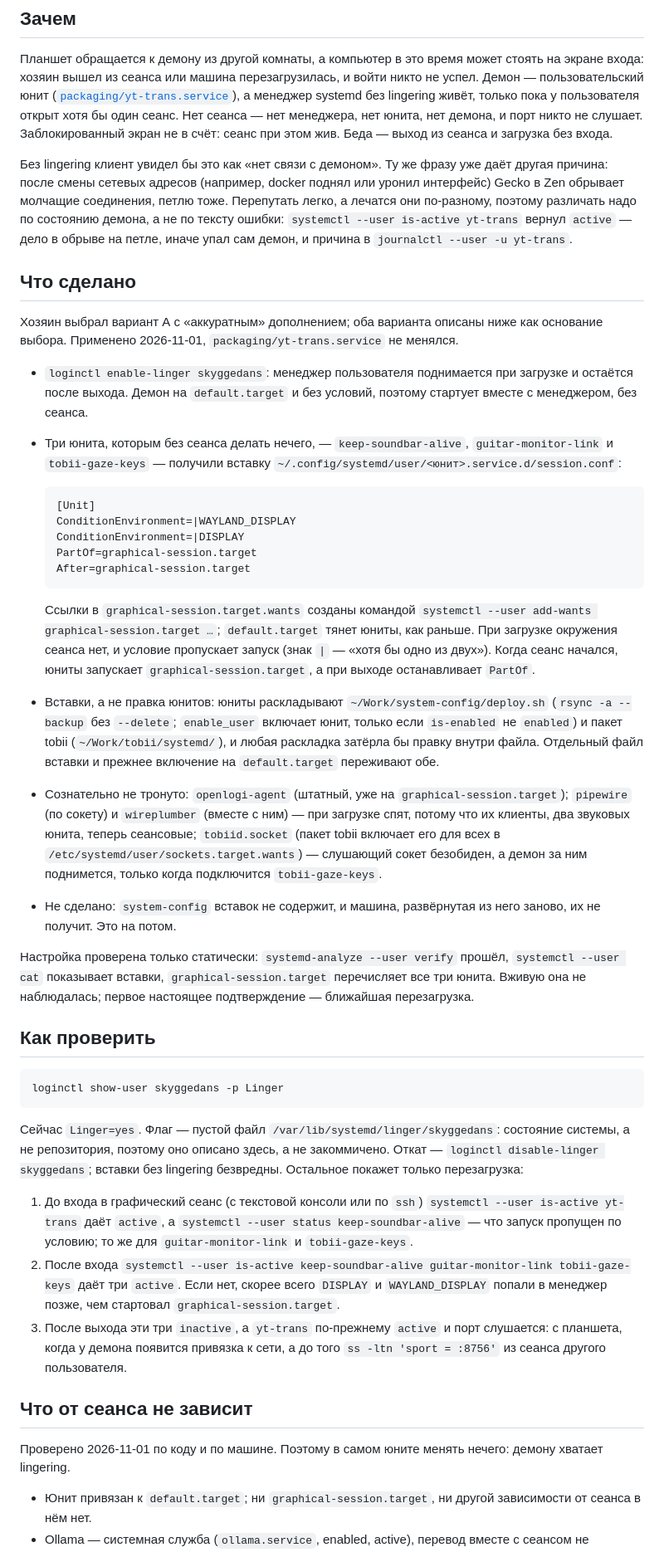
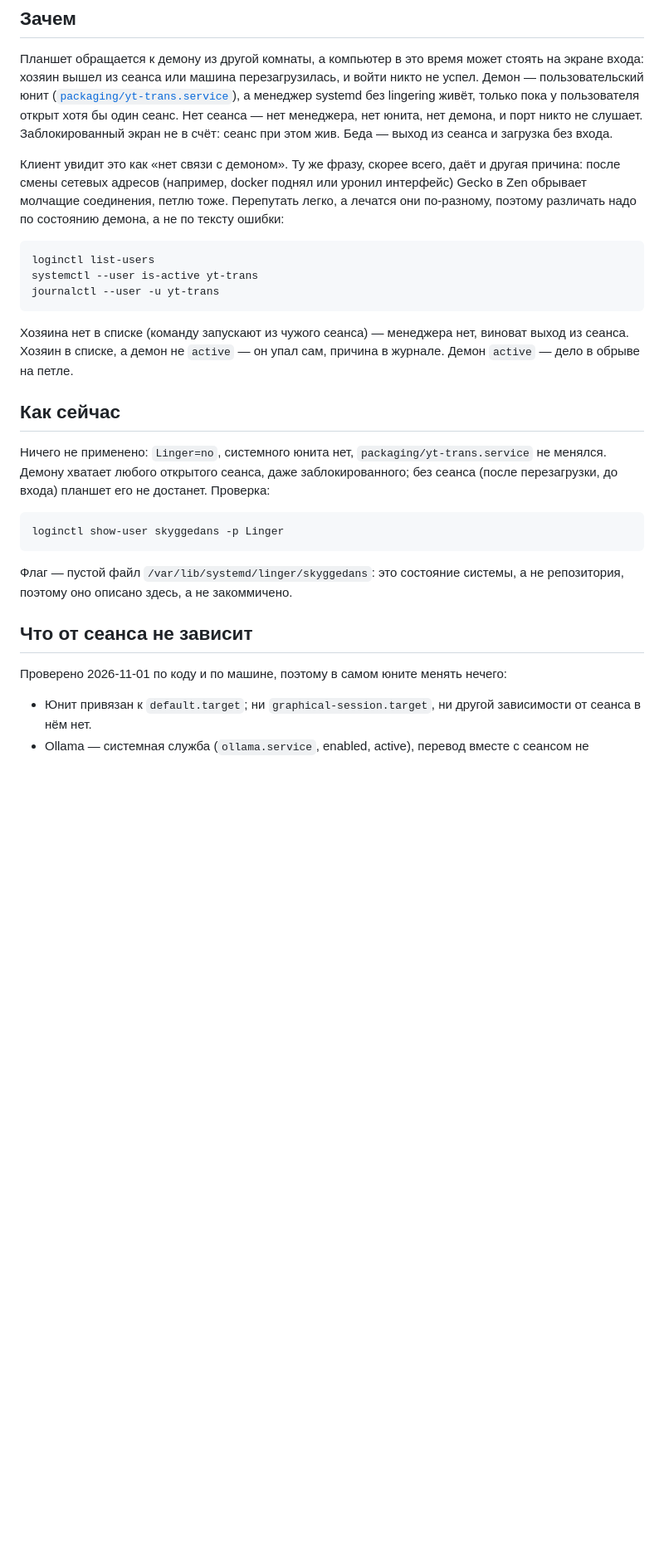
Before and after one commit to Skyggedans/yt-trans, a Markdown page: docs/running.md, the part around one of its changes. Shown at 83% size. GitHub-like rendering; blank space fills up the shorter version.

````diff
--- a/docs/running.md
+++ b/docs/running.md
@@ -13,87 +13,39 @@ systemd без lingering живёт, только пока у пользоват
 слушает. Заблокированный экран не в счёт: сеанс при этом жив. Беда — выход из
 сеанса и загрузка без входа.
 
-Без lingering клиент увидел бы это как «нет связи с демоном». Ту же фразу уже
-даёт другая причина: после смены сетевых адресов (например, docker поднял или
-уронил интерфейс) Gecko в Zen обрывает молчащие соединения, петлю тоже.
-Перепутать легко, а лечатся они по-разному, поэтому различать надо по состоянию
-демона, а не по тексту ошибки: `systemctl --user is-active yt-trans` вернул
-`active` — дело в обрыве на петле, иначе упал сам демон, и причина в
-`journalctl --user -u yt-trans`.
+Клиент увидит это как «нет связи с демоном». Ту же фразу, скорее всего, даёт и
+другая причина: после смены сетевых адресов (например, docker поднял или уронил
+интерфейс) Gecko в Zen обрывает молчащие соединения, петлю тоже. Перепутать
+легко, а лечатся они по-разному, поэтому различать надо по состоянию демона, а
+не по тексту ошибки:
 
-## Что сделано
+```
+loginctl list-users
+systemctl --user is-active yt-trans
+journalctl --user -u yt-trans
+```
 
-Хозяин выбрал вариант А с «аккуратным» дополнением; оба варианта описаны ниже
-как основание выбора. Применено 2026-11-01, `packaging/yt-trans.service` не
-менялся.
+Хозяина нет в списке (команду запускают из чужого сеанса) — менеджера нет,
+виноват выход из сеанса. Хозяин в списке, а демон не `active` — он упал сам,
+причина в журнале. Демон `active` — дело в обрыве на петле.
 
-- `loginctl enable-linger skyggedans`: менеджер пользователя поднимается при
-  загрузке и остаётся после выхода. Демон на `default.target` и без условий,
-  поэтому стартует вместе с менеджером, без сеанса.
-- Три юнита, которым без сеанса делать нечего, — `keep-soundbar-alive`,
-  `guitar-monitor-link` и `tobii-gaze-keys` — получили вставку
-  `~/.config/systemd/user/<юнит>.service.d/session.conf`:
+## Как сейчас
 
-  ```
-  [Unit]
-  ConditionEnvironment=|WAYLAND_DISPLAY
-  ConditionEnvironment=|DISPLAY
-  PartOf=graphical-session.target
-  After=graphical-session.target
-  ```
-
-  Ссылки в `graphical-session.target.wants` созданы командой `systemctl --user
-  add-wants graphical-session.target …`; `default.target` тянет юниты, как
-  раньше. При загрузке окружения сеанса нет, и условие пропускает запуск (знак
-  `|` — «хотя бы одно из двух»). Когда сеанс начался, юниты запускает
-  `graphical-session.target`, а при выходе останавливает `PartOf`.
-- Вставки, а не правка юнитов: юниты раскладывают
-  `~/Work/system-config/deploy.sh` (`rsync -a --backup` без `--delete`;
-  `enable_user` включает юнит, только если `is-enabled` не `enabled`) и пакет
-  tobii (`~/Work/tobii/systemd/`), и любая раскладка затёрла бы правку внутри
-  файла. Отдельный файл вставки и прежнее включение на `default.target`
-  переживают обе.
-- Сознательно не тронуто: `openlogi-agent` (штатный, уже на
-  `graphical-session.target`); `pipewire` (по сокету) и `wireplumber` (вместе с
-  ним) — при загрузке спят, потому что их клиенты, два звуковых юнита, теперь
-  сеансовые; `tobiid.socket` (пакет tobii включает его для всех в
-  `/etc/systemd/user/sockets.target.wants`) — слушающий сокет безобиден, а
-  демон за ним поднимется, только когда подключится `tobii-gaze-keys`.
-- Не сделано: `system-config` вставок не содержит, и машина, развёрнутая из него
-  заново, их не получит. Это на потом.
-
-Настройка проверена только статически: `systemd-analyze --user verify` прошёл,
-`systemctl --user cat` показывает вставки, `graphical-session.target`
-перечисляет все три юнита. Вживую она не наблюдалась; первое настоящее
-подтверждение — ближайшая перезагрузка.
-
-## Как проверить
+Ничего не применено: `Linger=no`, системного юнита нет,
+`packaging/yt-trans.service` не менялся. Демону хватает любого открытого
+сеанса, даже заблокированного; без сеанса (после перезагрузки, до входа)
+планшет его не достанет. Проверка:
 
 ```
 loginctl show-user skyggedans -p Linger
 ```
 
-Сейчас `Linger=yes`. Флаг — пустой файл `/var/lib/systemd/linger/skyggedans`:
-состояние системы, а не репозитория, поэтому оно описано здесь, а не
-закоммичено. Откат — `loginctl disable-linger skyggedans`; вставки без lingering
-безвредны. Остальное покажет только перезагрузка:
-
-1. До входа в графический сеанс (с текстовой консоли или по `ssh`)
-   `systemctl --user is-active yt-trans` даёт `active`, а `systemctl --user
-   status keep-soundbar-alive` — что запуск пропущен по условию; то же для
-   `guitar-monitor-link` и `tobii-gaze-keys`.
-2. После входа `systemctl --user is-active keep-soundbar-alive
-   guitar-monitor-link tobii-gaze-keys` даёт три `active`. Если нет, скорее всего
-   `DISPLAY` и `WAYLAND_DISPLAY` попали в менеджер позже, чем стартовал
-   `graphical-session.target`.
-3. После выхода эти три `inactive`, а `yt-trans` по-прежнему `active` и порт
-   слушается: с планшета, когда у демона появится привязка к сети, а до того
-   `ss -ltn 'sport = :8756'` из сеанса другого пользователя.
+Флаг — пустой файл `/var/lib/systemd/linger/skyggedans`: это состояние
+системы, а не репозитория, поэтому оно описано здесь, а не закоммичено.
 
 ## Что от сеанса не зависит
 
-Проверено 2026-11-01 по коду и по машине. Поэтому в самом юните менять нечего:
-демону хватает lingering.
+Проверено 2026-11-01 по коду и по машине, поэтому в самом юните менять нечего:
 
 - Юнит привязан к `default.target`; ни `graphical-session.target`, ни другой
   зависимости от сеанса в нём нет.
````
Also changed, not shown: other parts of docs/running.md (+99 -52 lines).
